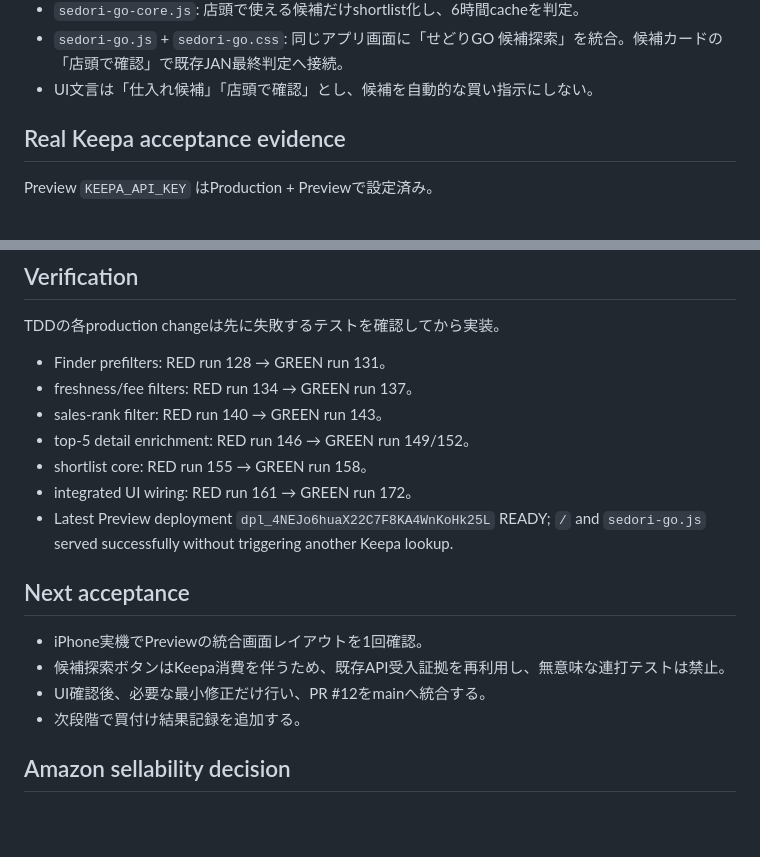
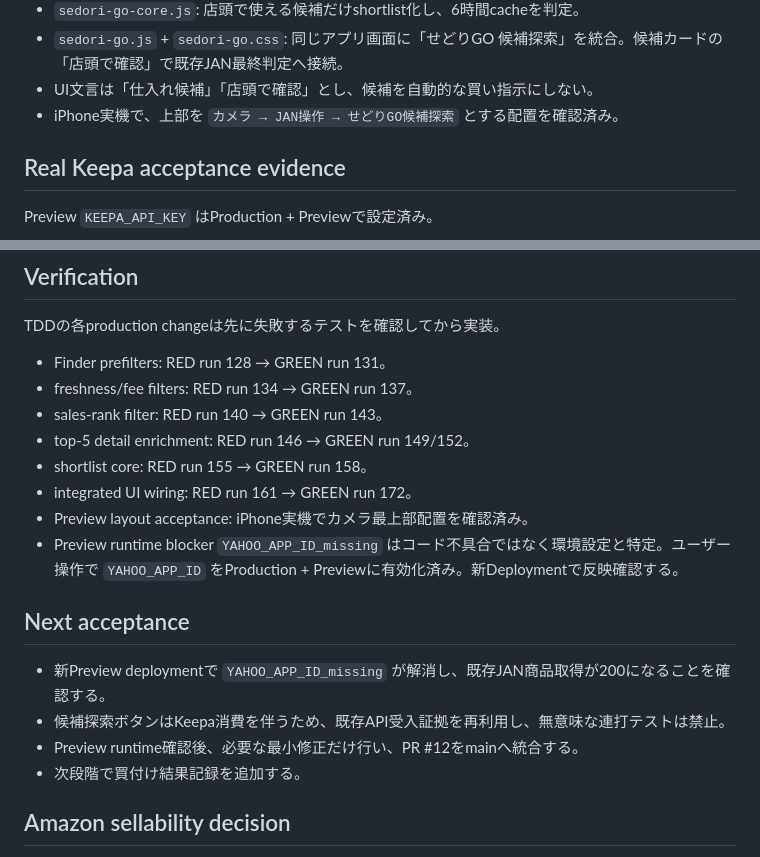
Before and after one commit to 18thweddinganniversary-sudo/shiire-judge, a Markdown page: PROJECT_STATUS.md, 2 parts joined by grey strips. Drawn GitHub-style; blank space fills up the shorter version.

Commit message:
docs: record preview environment acceptance

```diff
--- a/PROJECT_STATUS.md
+++ b/PROJECT_STATUS.md
@@ -41,6 +41,7 @@ Implemented:
 - `sedori-go-core.js`: 店頭で使える候補だけshortlist化し、6時間cacheを判定。
 - `sedori-go.js` + `sedori-go.css`: 同じアプリ画面に「せどりGO 候補探索」を統合。候補カードの「店頭で確認」で既存JAN最終判定へ接続。
 - UI文言は「仕入れ候補」「店頭で確認」とし、候補を自動的な買い指示にしない。
+- iPhone実機で、上部を `カメラ → JAN操作 → せどりGO候補探索` とする配置を確認済み。
 
 ## Real Keepa acceptance evidence
 Preview `KEEPA_API_KEY` はProduction + Previewで設定済み。
@@ -67,12 +68,13 @@ TDDの各production changeは先に失敗するテストを確認してから実
 - top-5 detail enrichment: RED run 146 → GREEN run 149/152。
 - shortlist core: RED run 155 → GREEN run 158。
 - integrated UI wiring: RED run 161 → GREEN run 172。
-- Latest Preview deployment `dpl_4NEJo6huaX22C7F8KA4WnKoHk25L` READY; `/` and `sedori-go.js` served successfully without triggering another Keepa lookup.
+- Preview layout acceptance: iPhone実機でカメラ最上部配置を確認済み。
+- Preview runtime blocker `YAHOO_APP_ID_missing` はコード不具合ではなく環境設定と特定。ユーザー操作で `YAHOO_APP_ID` をProduction + Previewに有効化済み。新Deploymentで反映確認する。
 
 ## Next acceptance
-- iPhone実機でPreviewの統合画面レイアウトを1回確認。
+- 新Preview deploymentで `YAHOO_APP_ID_missing` が解消し、既存JAN商品取得が200になることを確認する。
 - 候補探索ボタンはKeepa消費を伴うため、既存API受入証拠を再利用し、無意味な連打テストは禁止。
-- UI確認後、必要な最小修正だけ行い、PR #12をmainへ統合する。
+- Preview runtime確認後、必要な最小修正だけ行い、PR #12をmainへ統合する。
 - 次段階で買付け結果記録を追加する。
 
 ## Amazon sellability decision
```
Also changed, not shown: other parts of PROJECT_STATUS.md (+1 -1 lines).
